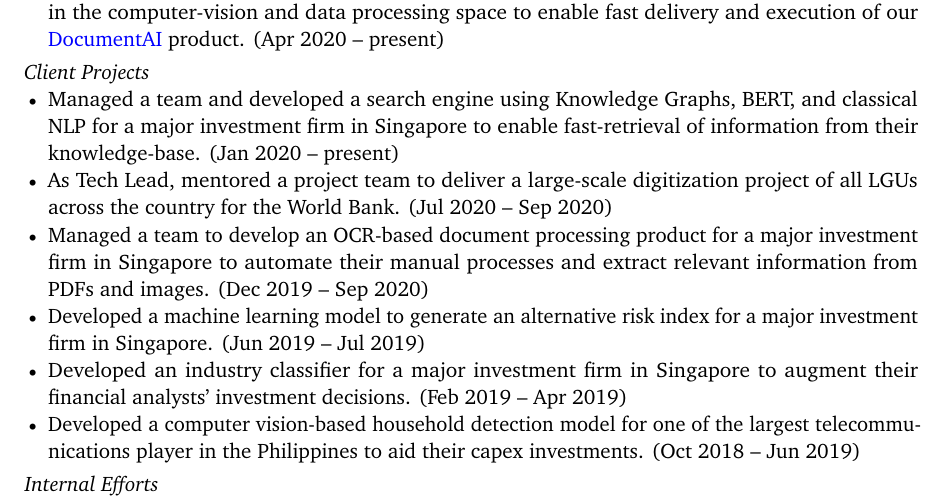
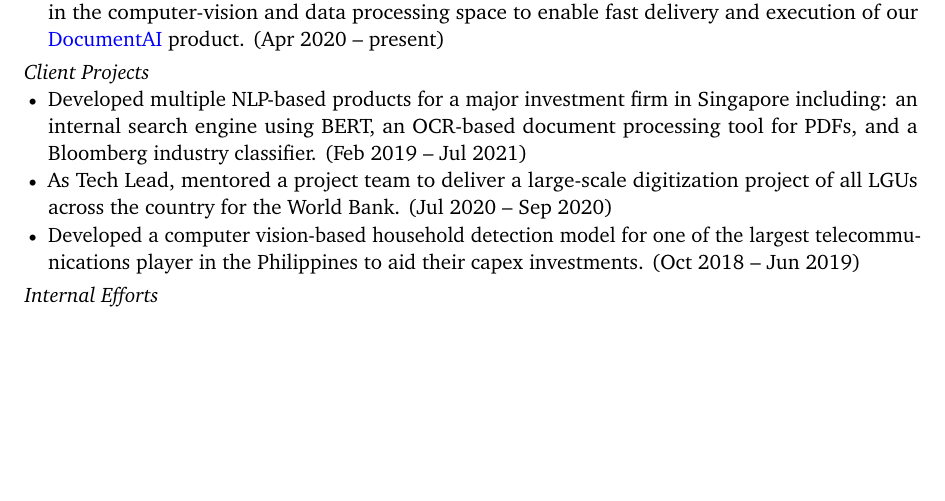
Before and after one commit to ljvmiranda921/cv, a LaTeX CV (LJMiranda_CV.tex): part of page 1 of 3, cut so that both start at the same text, the shorter picture padded with empty space. Compiled offline with pdfLaTeX.

Commit message:
Put all client projects into one bullet-point

```diff
--- a/LJMiranda_CV.tex
+++ b/LJMiranda_CV.tex
@@ -75,23 +75,13 @@
     \vspace{3px}
     \textit{Client Projects}
     \begin{itemize}
-        \item Managed a team and developed a search engine using Knowledge
-            Graphs, BERT, and classical NLP for a major investment firm in
-            Singapore to enable fast-retrieval of information from their
-            knowledge-base. (Jan 2020 -- present)
+        \item Developed multiple NLP-based products for a major investment firm
+            in Singapore including: an internal search engine using BERT,
+            an OCR-based document processing tool for PDFs, and a Bloomberg industry
+            classifier. (Feb 2019 -- Jul 2021)
         \item As Tech Lead, mentored a project team to deliver a large-scale
             digitization project of all LGUs across the country for the World Bank.
             (Jul 2020 -- Sep 2020)
-        \item Managed a team to develop an OCR-based document processing
-            product for a major investment firm in Singapore to automate their
-            manual processes and extract relevant information from PDFs and
-            images. (Dec 2019 -- Sep 2020)
-        \item Developed a machine learning model to generate an alternative
-            risk index for a major investment firm in Singapore. (Jun 2019 --
-            Jul 2019)
-        \item Developed an industry classifier for a major investment firm in
-            Singapore to augment their financial analysts' investment
-            decisions. (Feb 2019 -- Apr 2019)
         \item Developed a computer vision-based household detection model for
             one of the largest telecommunications player in the Philippines to
             aid their capex investments. (Oct 2018 -- Jun 2019)
```
